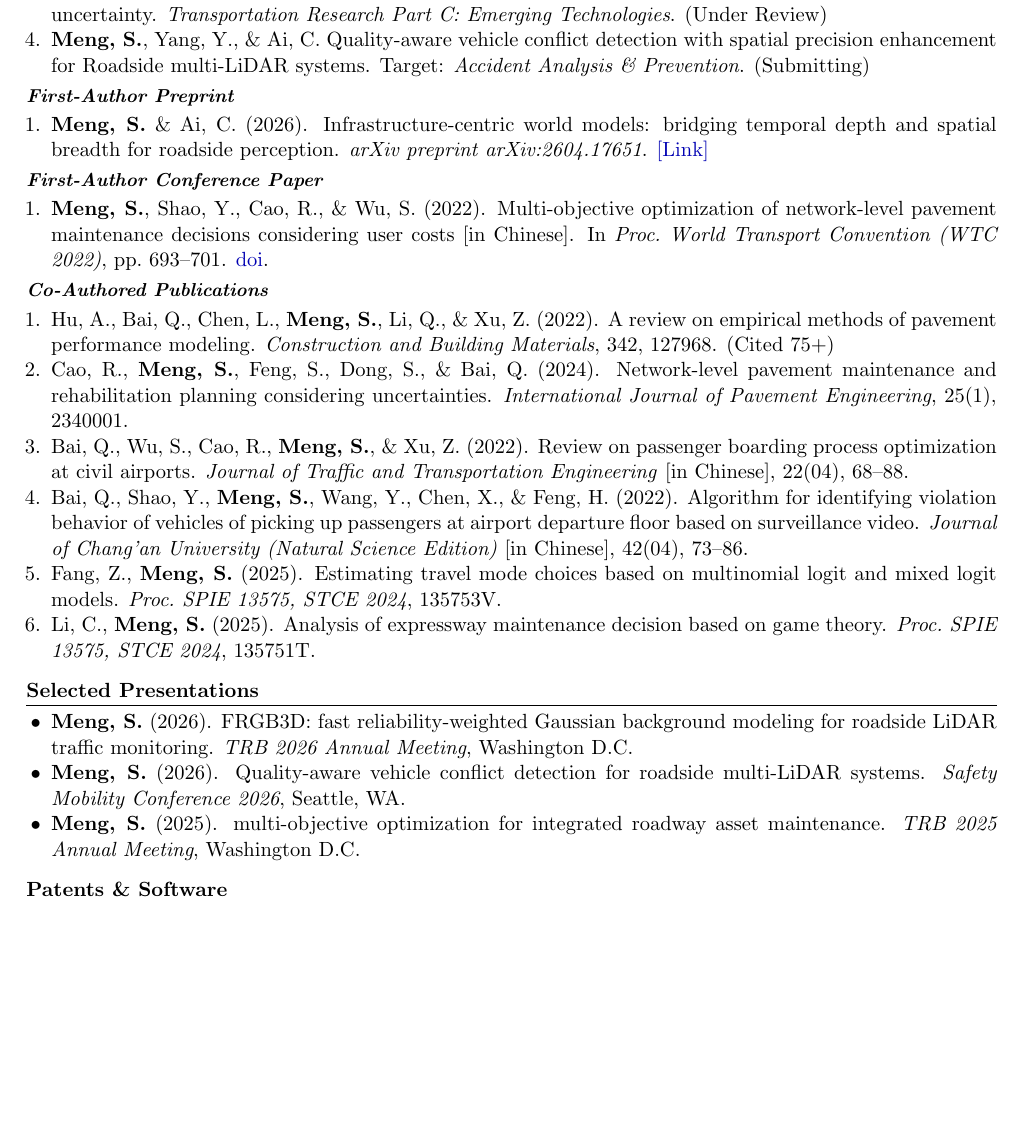
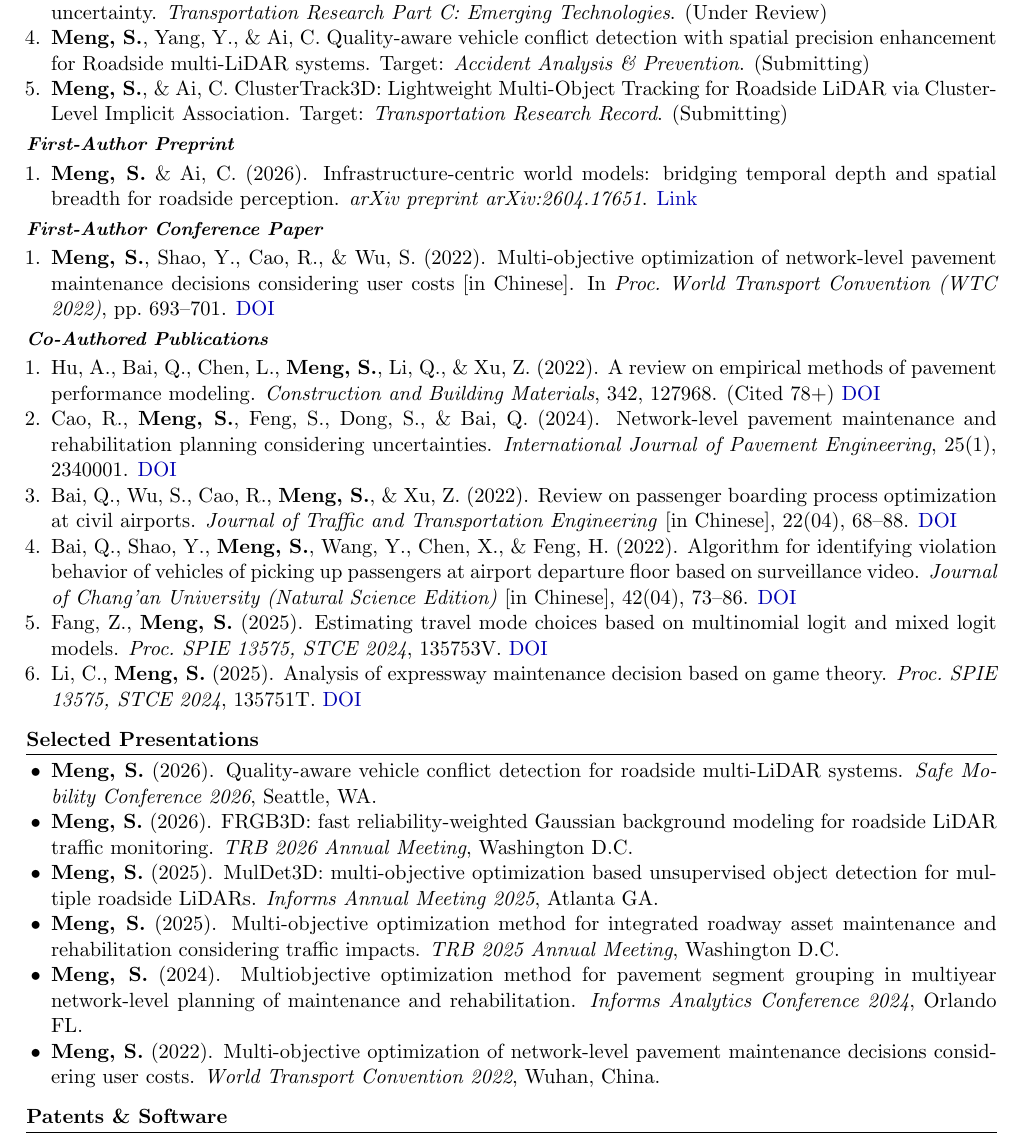
Before and after one commit to siyuanmengmax/siyuanmengmax.github.io, a LaTeX CV (max_cv.tex): part of page 2 of 3, cut so that both start at the same text, the shorter picture padded with empty space. Compiled offline with pdfLaTeX.

Commit message:
update_8

```diff
--- a/max_cv.tex
+++ b/max_cv.tex
@@ -100,35 +99,39 @@ My research centers on \textbf{Infrastructure-Centric World Models (I-WM)}---a f
     \item \textbf{Meng, S.}, Cheng, R., \& Ai, C. MulTrack3D: robust multi-point tracking for multiple roadside LiDARs via voting-based consensus. \textit{Journal of Transportation Engineering Part A: Systems}. (Under Review)
     \item \textbf{Meng, S.} \& Ai, C. A robust MPC framework for system-optimal EV charging scheduling under demand uncertainty. \textit{Transportation Research Part C: Emerging Technologies}. (Under Review)
     \item \textbf{Meng, S.}, Yang, Y., \& Ai, C. Quality-aware vehicle conflict detection with spatial precision enhancement for Roadside multi-LiDAR systems. Target: \textit{Accident Analysis \& Prevention}. (Submitting)
+    \item \textbf{Meng, S.}, \& Ai, C. ClusterTrack3D: Lightweight Multi-Object Tracking for Roadside LiDAR via Cluster-Level Implicit Association. Target: \textit{Transportation Research Record}. (Submitting)
 \end{enumerate}
 
 \subsection*{First-Author Preprint}
 \begin{enumerate}[leftmargin=1.2em]
-    \item \textbf{Meng, S.} \& Ai, C. (2026). Infrastructure-centric world models: bridging temporal depth and spatial breadth for roadside perception. \textit{arXiv preprint arXiv:2604.17651}. \href{https://arxiv.org/abs/2604.17651}{[Link]}
+    \item \textbf{Meng, S.} \& Ai, C. (2026). Infrastructure-centric world models: bridging temporal depth and spatial breadth for roadside perception. \textit{arXiv preprint arXiv:2604.17651}. \href{https://arxiv.org/abs/2604.17651}{Link}
 \end{enumerate}
 
 \subsection*{First-Author Conference Paper}
 \begin{enumerate}[leftmargin=1.2em]
-    \item \textbf{Meng, S.}, Shao, Y., Cao, R., \& Wu, S. (2022). Multi-objective optimization of network-level pavement maintenance decisions considering user costs [in Chinese]. In \textit{Proc.\ World Transport Convention (WTC 2022)}, pp.\ 693--701. \href{https://doi.org/10.26914/c.cnkihy.2022.019338}{doi}.
+    \item \textbf{Meng, S.}, Shao, Y., Cao, R., \& Wu, S. (2022). Multi-objective optimization of network-level pavement maintenance decisions considering user costs [in Chinese]. In \textit{Proc.\ World Transport Convention (WTC 2022)}, pp.\ 693--701. \href{https://doi.org/10.26914/c.cnkihy.2022.019338}{DOI}
 \end{enumerate}
 
 \subsection*{Co-Authored Publications}
 \begin{enumerate}[leftmargin=1.2em]
-    \item Hu, A., Bai, Q., Chen, L., \textbf{Meng, S.}, Li, Q., \& Xu, Z. (2022). A review on empirical methods of pavement performance modeling. \textit{Construction and Building Materials}, 342, 127968. (Cited 75+)
-    \item Cao, R., \textbf{Meng, S.}, Feng, S., Dong, S., \& Bai, Q. (2024). Network-level pavement maintenance and rehabilitation planning considering uncertainties. \textit{International Journal of Pavement Engineering}, 25(1), 2340001.
-    \item Bai, Q., Wu, S., Cao, R., \textbf{Meng, S.}, \& Xu, Z. (2022). Review on passenger boarding process optimization at civil airports. \textit{Journal of Traffic and Transportation Engineering} [in Chinese], 22(04), 68--88.
-    \item Bai, Q., Shao, Y., \textbf{Meng, S.}, Wang, Y., Chen, X., \& Feng, H. (2022). Algorithm for identifying violation behavior of vehicles of picking up passengers at airport departure floor based on surveillance video. \textit{Journal of Chang'an University (Natural Science Edition)} [in Chinese], 42(04), 73--86.
-    \item Fang, Z., \textbf{Meng, S.} (2025). Estimating travel mode choices based on multinomial logit and mixed logit models. \textit{Proc.\ SPIE 13575, STCE 2024}, 135753V.
-    \item Li, C., \textbf{Meng, S.} (2025). Analysis of expressway maintenance decision based on game theory. \textit{Proc.\ SPIE 13575, STCE 2024}, 135751T.
+    \item Hu, A., Bai, Q., Chen, L., \textbf{Meng, S.}, Li, Q., \& Xu, Z. (2022). A review on empirical methods of pavement performance modeling. \textit{Construction and Building Materials}, 342, 127968. (Cited 78+) \href{https://doi.org/10.1016/j.conbuildmat.2022.127968}{DOI}
+    \item Cao, R., \textbf{Meng, S.}, Feng, S., Dong, S., \& Bai, Q. (2024). Network-level pavement maintenance and rehabilitation planning considering uncertainties. \textit{International Journal of Pavement Engineering}, 25(1), 2340001. \href{https://doi.org/10.1080/10298436.2024.2340001}{DOI}
+    \item Bai, Q., Wu, S., Cao, R., \textbf{Meng, S.}, \& Xu, Z. (2022). Review on passenger boarding process optimization at civil airports. \textit{Journal of Traffic and Transportation Engineering} [in Chinese], 22(04), 68--88. \href{https://doi.org/10.19818/j.cnki.1671-1637.2022.04.005}{DOI}
+    \item Bai, Q., Shao, Y., \textbf{Meng, S.}, Wang, Y., Chen, X., \& Feng, H. (2022). Algorithm for identifying violation behavior of vehicles of picking up passengers at airport departure floor based on surveillance video. \textit{Journal of Chang'an University (Natural Science Edition)} [in Chinese], 42(04), 73--86. \href{https://doi.org/10.1117/12.3060925}{DOI}
+    \item Fang, Z., \textbf{Meng, S.} (2025). Estimating travel mode choices based on multinomial logit and mixed logit models. \textit{Proc.\ SPIE 13575, STCE 2024}, 135753V. \href{https://doi.org/10.19721/j.cnki.1671-8879.2022.04.008}{DOI}
+    \item Li, C., \textbf{Meng, S.} (2025). Analysis of expressway maintenance decision based on game theory. \textit{Proc.\ SPIE 13575, STCE 2024}, 135751T. \href{https://doi.org/10.1117/12.3061486}{DOI}
 \end{enumerate}
 
 %==================
 \section*{Selected Presentations}
 %==================
 \begin{itemize}[leftmargin=1.2em]
+    \item \textbf{Meng, S.} (2026). Quality-aware vehicle conflict detection for roadside multi-LiDAR systems. \textit{Safe Mobility Conference 2026}, Seattle, WA.
     \item \textbf{Meng, S.} (2026). FRGB3D: fast reliability-weighted Gaussian background modeling for roadside LiDAR traffic monitoring. \textit{TRB 2026 Annual Meeting}, Washington D.C.
-    \item \textbf{Meng, S.} (2026). Quality-aware vehicle conflict detection for roadside multi-LiDAR systems. \textit{Safety Mobility Conference 2026}, Seattle, WA.
-    \item \textbf{Meng, S.} (2025). multi-objective optimization for integrated roadway asset maintenance. \textit{TRB 2025 Annual Meeting}, Washington D.C.
+    \item \textbf{Meng, S.} (2025). MulDet3D: multi-objective optimization based unsupervised object detection for multiple roadside LiDARs. \textit{Informs Annual Meeting 2025}, Atlanta GA.
+    \item \textbf{Meng, S.} (2025). Multi-objective optimization method for integrated roadway asset maintenance and rehabilitation considering traffic impacts. \textit{TRB 2025 Annual Meeting}, Washington D.C.
+    \item \textbf{Meng, S.} (2024). Multiobjective optimization method for pavement segment grouping in multiyear network-level planning of maintenance and rehabilitation. \textit{Informs Analytics Conference 2024}, Orlando FL.
+    \item \textbf{Meng, S.} (2022). Multi-objective optimization of network-level pavement maintenance decisions considering user costs. \textit{World Transport Convention 2022}, Wuhan, China.
 \end{itemize}
 
 %==================
```
Also changed, not shown: _bibliography/papers.bib (+1 -0 lines), _news/announcement_9.md (+1 -1 lines), max_cv.tex (11 more changed lines).
